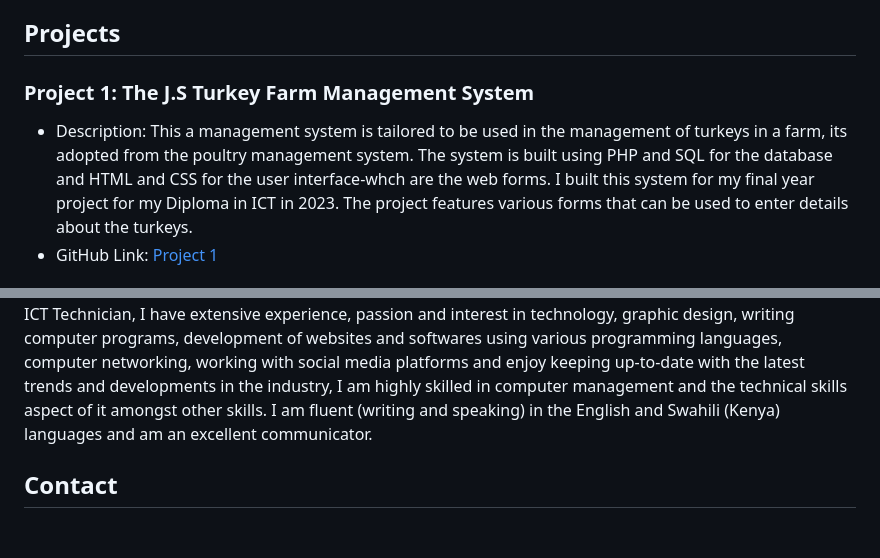
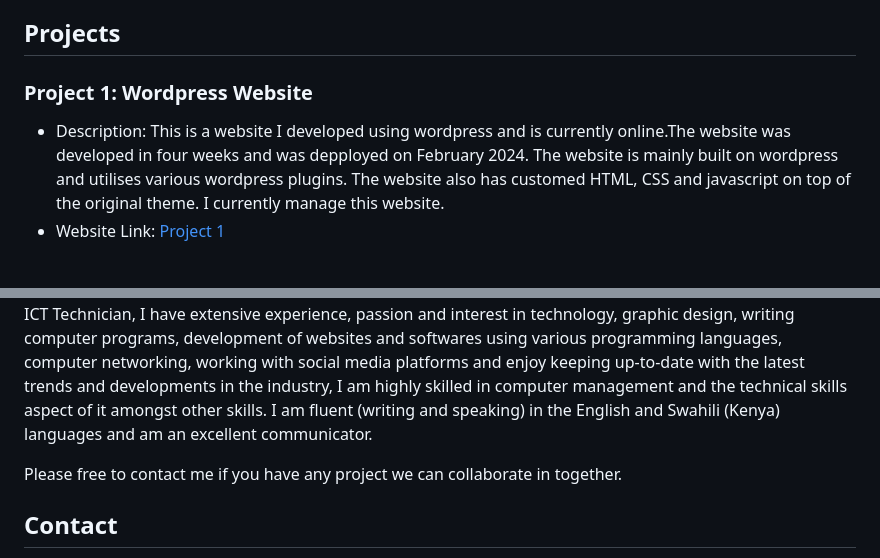
Before and after one commit to vasachi/JS1portfolio, a Markdown page: README.md, 2 parts joined by grey strips. Drawn GitHub-style; blank space fills up the shorter version.

Commit message:
README.md
Updated on 10/07/2024

```diff
--- a/README.md
+++ b/README.md
@@ -4,9 +4,7 @@ Welcome to my GitHub portfolio! This repository showcases my projects and provid
 
 ## Projects
 
-### Project 1: The J.S Turkey Farm Management System
-- Description: This a management system is tailored to be used in the management of turkeys in a farm, its adopted from the poultry management system.
-  The system is built using PHP and SQL for the database and HTML and CSS for the user interface-whch are the web forms. I built this system for my final year
-  project for my Diploma in ICT in 2023. The project features various forms that can be used to enter details about the turkeys.
-- GitHub Link: [Project 1](https://github.com/vasachi/The-JS-Turkey-Farm-Management-System)
+### Project 1: Wordpress Website
+- Description: This is a website I developed using wordpress and is currently online.The website was developed in four weeks and was depployed on February 2024. The website is mainly built on wordpress and utilises various wordpress plugins. The website also has customed HTML, CSS and javascript on top of the original theme. I currently manage this website.
+- Website Link: [Project 1](https://www.drugfreekenya.org)
 
@@ -89,6 +91,8 @@ working with social media platforms and enjoy keeping up-to-date with the latest
 in computer management and the technical skills aspect of it amongst other skills.
 I am fluent (writing and speaking) in the English and Swahili (Kenya) languages and am an excellent communicator.
 
+Please free to contact me if you have any project we can collaborate in together.
+
 ## Contact
 
 - Email: johnashivachi@gmail.com
```
Also changed, not shown: other parts of README.md (+52 -48 lines).
